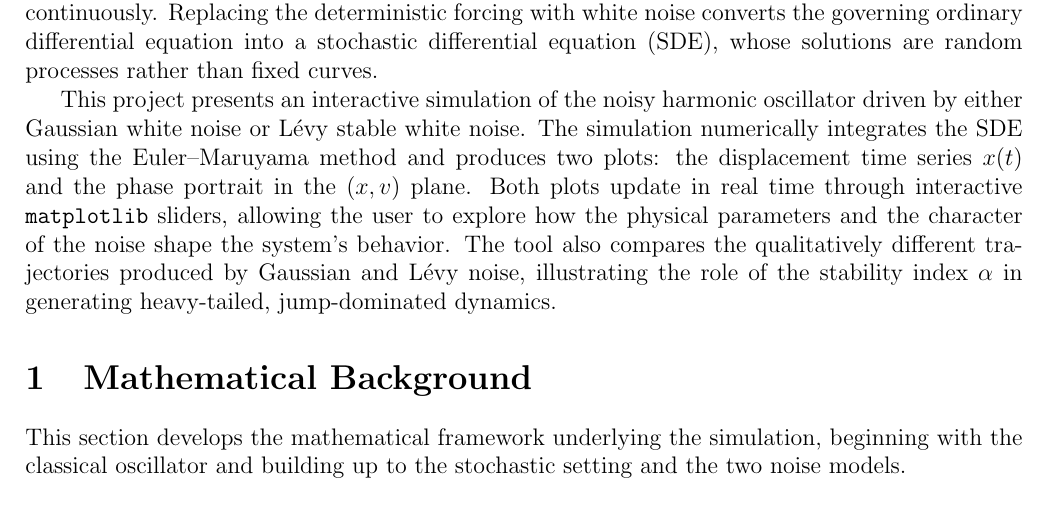
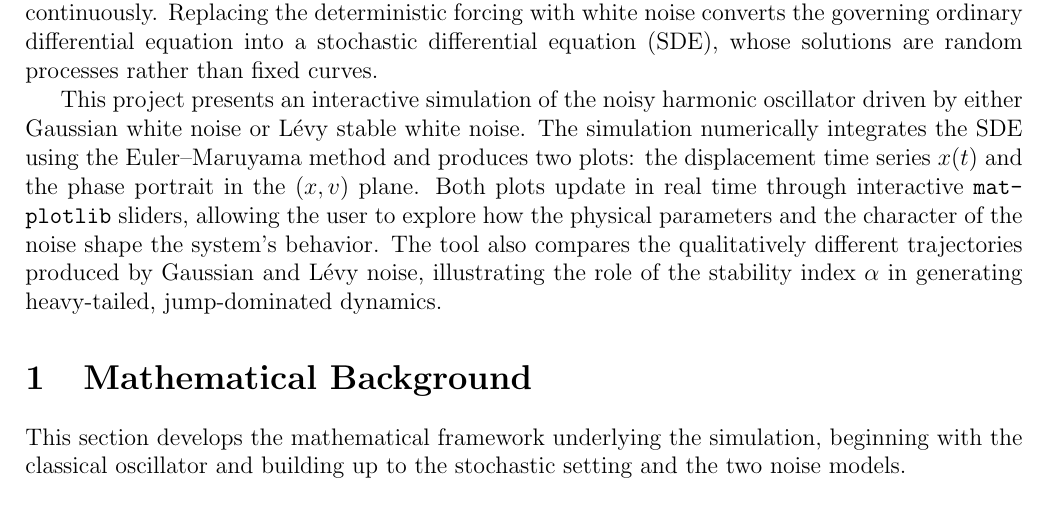
Before and after one commit to tmihocko/noisy-harmonic-oscillator, a LaTeX document (report.tex): part of page 1 of 10, cut so that both start at the same text. Compiled offline with pdfLaTeX.

Commit message:
text wrap  scripy.stats.levy_stable.rvs

```diff
--- a/report.tex
+++ b/report.tex
@@ -6,6 +6,8 @@
 \usepackage[left=2cm, right=2cm]{geometry}
 \usepackage{titlesec}
 \usepackage{svg}
+\usepackage[htt]{hyphenat}
+
 
 \title{\vspace{-3cm}Simulation of the Noisy Harmonic Oscillator:\\
 Gaussian and L\'{e}vy White Noise Forcing}
```
Also changed, not shown: report.pdf.
